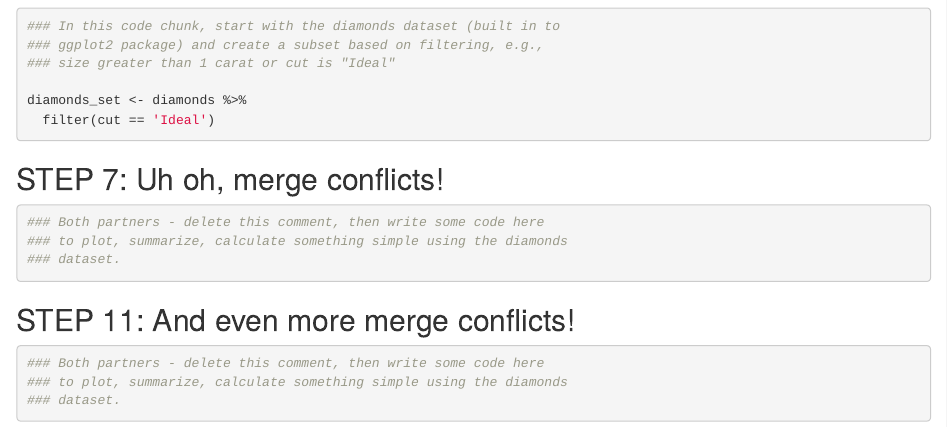
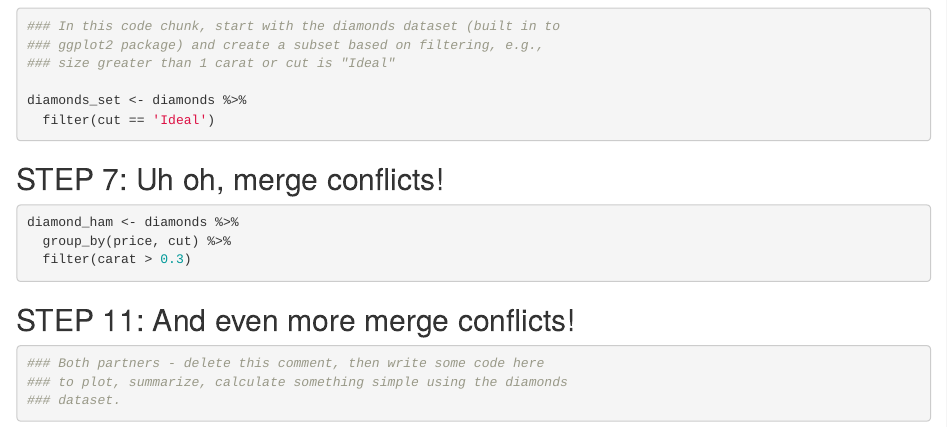
Before and after one commit to sarah-hamilton321/wild-git-collab-R, an R Markdown document (git_wild.Rmd): the page in a window 1100 px wide, from 900 px down. Rendered offline with R 4.5, knitr and Pandoc, with nearby package versions.

Commit message:
second commit

````diff
--- a/git_wild.Rmd
+++ b/git_wild.Rmd
@@ -36,9 +36,10 @@ diamonds_set <- diamonds %>%
 ## STEP 7: Uh oh, merge conflicts!
 
 ```{r break-it-1}
-### Both partners - delete this comment, then write some code here
-### to plot, summarize, calculate something simple using the diamonds
-### dataset.
+
+diamond_ham <- diamonds %>%
+  group_by(price, cut) %>%
+  filter(carat > 0.3)
 
 
 ```
````
